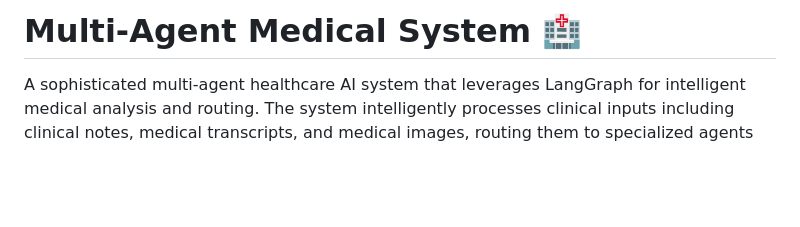
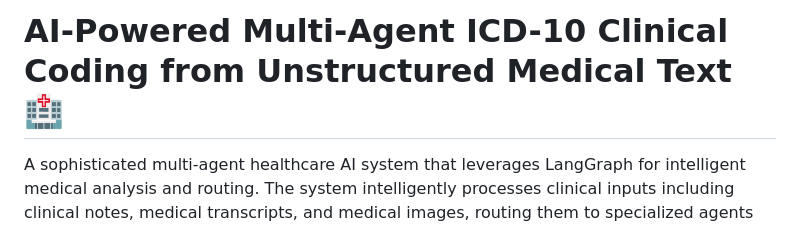
Before and after one commit to kushaliitm/AI-Powered-Clinical-Coding-from-Unstructured-Medical-Text, a Markdown page: README.md, the part around the change. Drawn GitHub-style; blank space fills up the shorter version.

Commit message:
Update project title for clarity and specificity

```diff
--- a/README.md
+++ b/README.md
@@ -1,4 +1,4 @@
-# Multi-Agent Medical System 🏥
+# AI-Powered Multi-Agent ICD-10 Clinical Coding from Unstructured Medical Text 🏥
 
 A sophisticated multi-agent healthcare AI system that leverages LangGraph for intelligent medical analysis and routing. The system intelligently processes clinical inputs including clinical notes, medical transcripts, and medical images, routing them to specialized agents for analysis.
 
```
